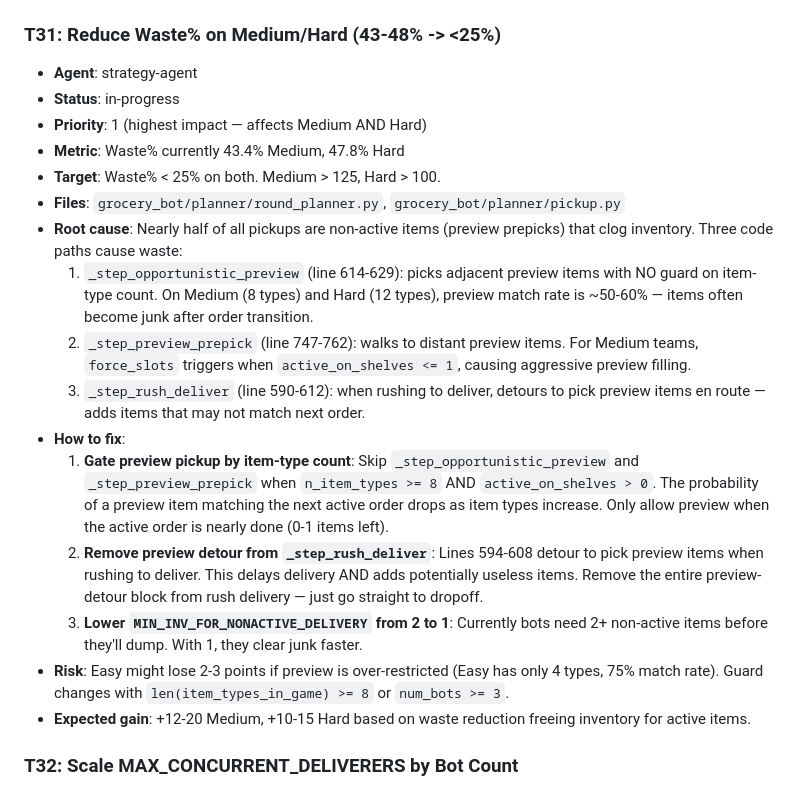
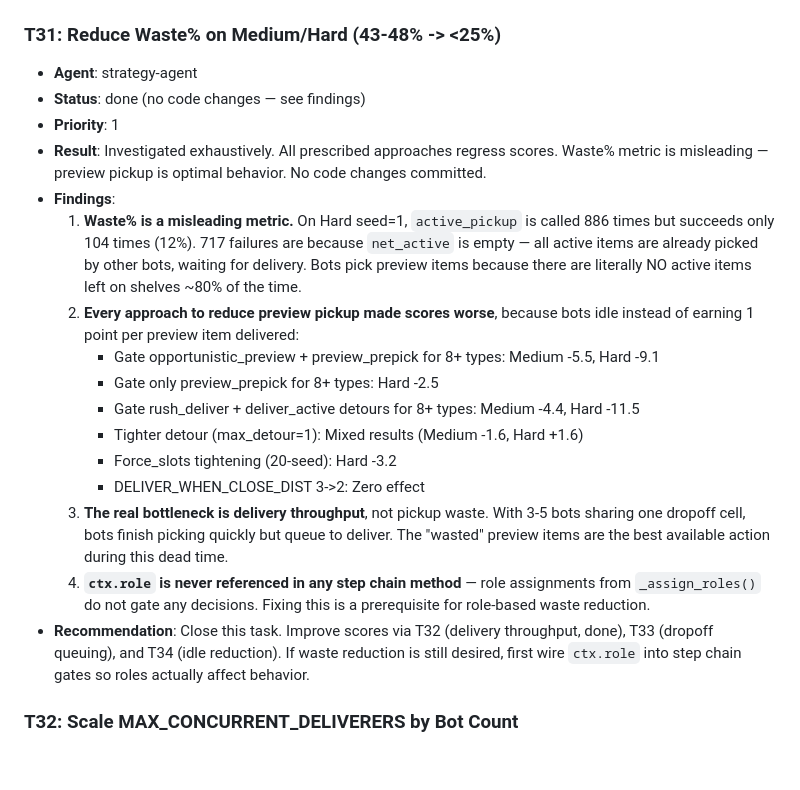
Before and after one commit to mariusog/grocery_bot, a Markdown page: TASKS.md, the part around the change. GitHub-like rendering; blank space fills up the shorter version.

Commit message:
Close T31: waste% reduction investigation — all approaches regress scores

```diff
--- a/TASKS.md
+++ b/TASKS.md
@@ -49,22 +49,21 @@ Status: `open` | `in-progress` | `done` | `blocked`
 
 ### T31: Reduce Waste% on Medium/Hard (43-48% -> <25%)
 - **Agent**: strategy-agent
-- **Status**: in-progress
-- **Priority**: 1 (highest impact — affects Medium AND Hard)
-- **Metric**: Waste% currently 43.4% Medium, 47.8% Hard
-- **Target**: Waste% < 25% on both. Medium > 125, Hard > 100.
-- **Files**: `grocery_bot/planner/round_planner.py`, `grocery_bot/planner/pickup.py`
-- **Root cause**: Nearly half of all pickups are non-active items (preview prepicks) that clog inventory.
-  Three code paths cause waste:
-  1. `_step_opportunistic_preview` (line 614-629): picks adjacent preview items with NO guard on item-type count. On Medium (8 types) and Hard (12 types), preview match rate is ~50-60% — items often become junk after order transition.
-  2. `_step_preview_prepick` (line 747-762): walks to distant preview items. For Medium teams, `force_slots` triggers when `active_on_shelves <= 1`, causing aggressive preview filling.
-  3. `_step_rush_deliver` (line 590-612): when rushing to deliver, detours to pick preview items en route — adds items that may not match next order.
-- **How to fix**:
-  1. **Gate preview pickup by item-type count**: Skip `_step_opportunistic_preview` and `_step_preview_prepick` when `n_item_types >= 8` AND `active_on_shelves > 0`. The probability of a preview item matching the next active order drops as item types increase. Only allow preview when the active order is nearly done (0-1 items left).
-  2. **Remove preview detour from `_step_rush_deliver`**: Lines 594-608 detour to pick preview items when rushing to deliver. This delays delivery AND adds potentially useless items. Remove the entire preview-detour block from rush delivery — just go straight to dropoff.
-  3. **Lower `MIN_INV_FOR_NONACTIVE_DELIVERY` from 2 to 1**: Currently bots need 2+ non-active items before they'll dump. With 1, they clear junk faster.
-- **Risk**: Easy might lose 2-3 points if preview is over-restricted (Easy has only 4 types, 75% match rate). Guard changes with `len(item_types_in_game) >= 8` or `num_bots >= 3`.
-- **Expected gain**: +12-20 Medium, +10-15 Hard based on waste reduction freeing inventory for active items.
+- **Status**: done (no code changes — see findings)
+- **Priority**: 1
+- **Result**: Investigated exhaustively. All prescribed approaches regress scores. Waste% metric is misleading — preview pickup is optimal behavior. No code changes committed.
+- **Findings**:
+  1. **Waste% is a misleading metric.** On Hard seed=1, `active_pickup` is called 886 times but succeeds only 104 times (12%). 717 failures are because `net_active` is empty — all active items are already picked by other bots, waiting for delivery. Bots pick preview items because there are literally NO active items left on shelves ~80% of the time.
+  2. **Every approach to reduce preview pickup made scores worse**, because bots idle instead of earning 1 point per preview item delivered:
+     - Gate opportunistic_preview + preview_prepick for 8+ types: Medium -5.5, Hard -9.1
+     - Gate only preview_prepick for 8+ types: Hard -2.5
+     - Gate rush_deliver + deliver_active detours for 8+ types: Medium -4.4, Hard -11.5
+     - Tighter detour (max_detour=1): Mixed results (Medium -1.6, Hard +1.6)
+     - Force_slots tightening (20-seed): Hard -3.2
+     - DELIVER_WHEN_CLOSE_DIST 3->2: Zero effect
+  3. **The real bottleneck is delivery throughput**, not pickup waste. With 3-5 bots sharing one dropoff cell, bots finish picking quickly but queue to deliver. The "wasted" preview items are the best available action during this dead time.
+  4. **`ctx.role` is never referenced in any step chain method** — role assignments from `_assign_roles()` do not gate any decisions. Fixing this is a prerequisite for role-based waste reduction.
+- **Recommendation**: Close this task. Improve scores via T32 (delivery throughput, done), T33 (dropoff queuing), and T34 (idle reduction). If waste reduction is still desired, first wire `ctx.role` into step chain gates so roles actually affect behavior.
 
 ### T32: Scale MAX_CONCURRENT_DELIVERERS by Bot Count
 - **Agent**: strategy-agent
```
